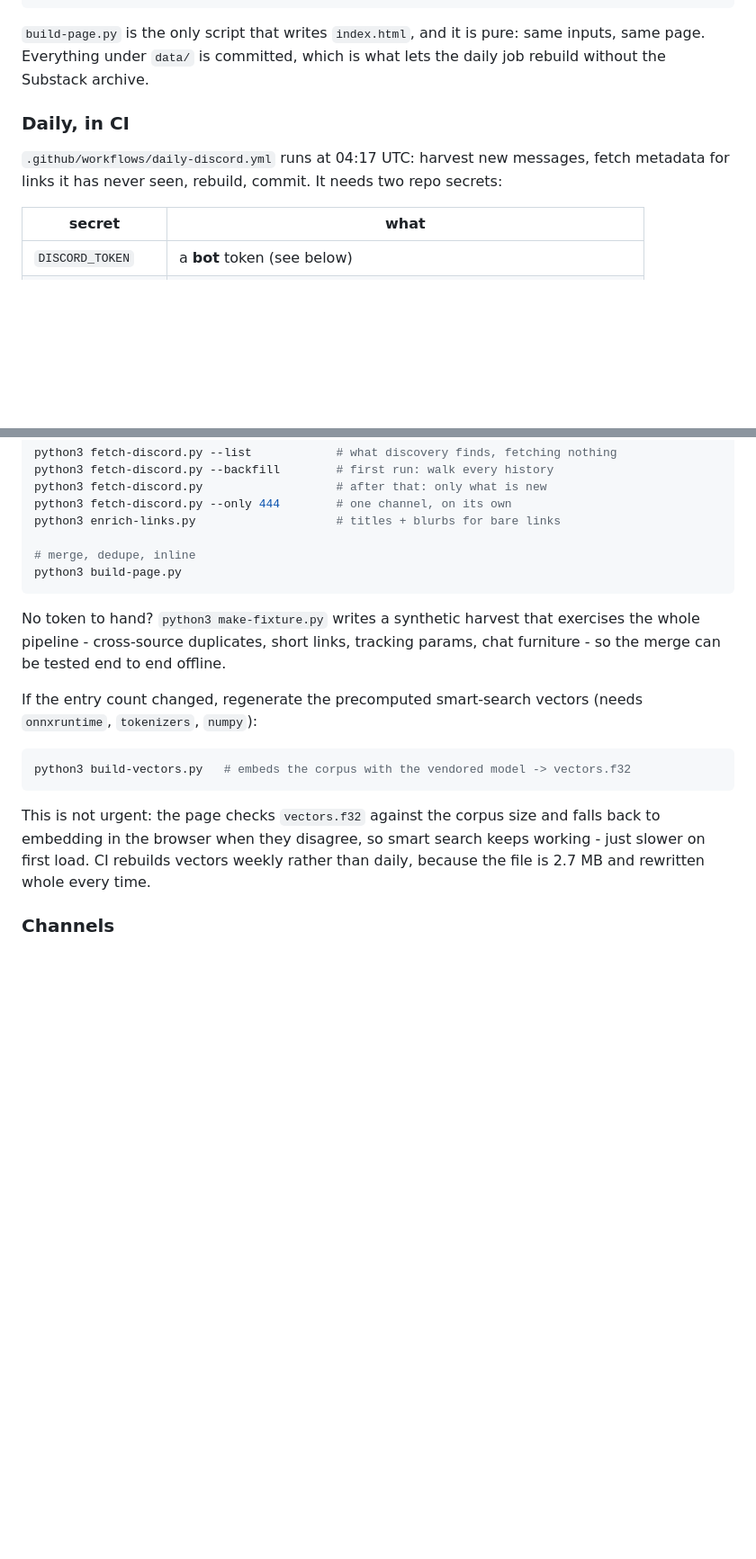
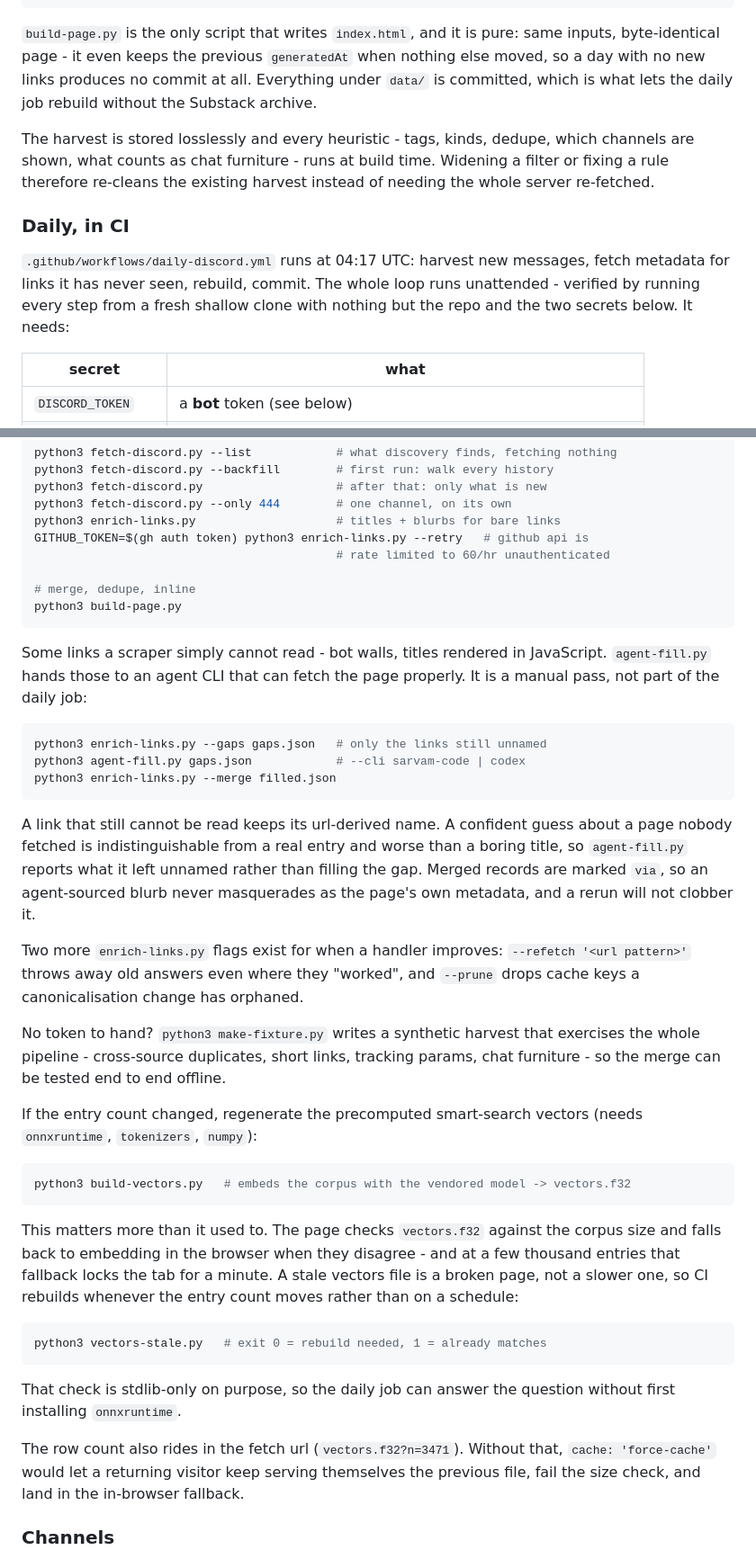
Before and after one commit to The-Nibble/dig, a Markdown page: README.md, 2 parts joined by grey strips. Shown at 90% size. Drawn GitHub-style; blank space fills up the shorter version.

Commit message:
Bring the README up to date with the pipeline as it now runs
Records what changed while building this out: the agent pass and its refusal to
guess, the enrich flags for when a handler improves, why a stale vectors.f32 is
now a broken page rather than a slower one, HIDE_CHANNELS and the job filter,
and the two new page controls.

````diff
--- a/README.md
+++ b/README.md
@@ -39,14 +39,22 @@ Discord channels --fetch-discord.py-->  data/discord.json  ---.       |
 ```
 
 `build-page.py` is the only script that writes `index.html`, and it is pure:
-same inputs, same page. Everything under `data/` is committed, which is what
-lets the daily job rebuild without the Substack archive.
+same inputs, byte-identical page - it even keeps the previous `generatedAt` when
+nothing else moved, so a day with no new links produces no commit at all.
+Everything under `data/` is committed, which is what lets the daily job rebuild
+without the Substack archive.
+
+The harvest is stored losslessly and every heuristic - tags, kinds, dedupe,
+which channels are shown, what counts as chat furniture - runs at build time.
+Widening a filter or fixing a rule therefore re-cleans the existing harvest
+instead of needing the whole server re-fetched.
 
 ### Daily, in CI
 
 `.github/workflows/daily-discord.yml` runs at 04:17 UTC: harvest new messages,
-fetch metadata for links it has never seen, rebuild, commit. It needs two repo
-secrets:
+fetch metadata for links it has never seen, rebuild, commit. The whole loop runs
+unattended - verified by running every step from a fresh shallow clone with
+nothing but the repo and the two secrets below. It needs:
 
 | secret | what |
 | --- | --- |
@@ -92,10 +100,32 @@ python3 fetch-discord.py --backfill        # first run: walk every history
 python3 fetch-discord.py                   # after that: only what is new
 python3 fetch-discord.py --only 444        # one channel, on its own
 python3 enrich-links.py                    # titles + blurbs for bare links
+GITHUB_TOKEN=$(gh auth token) python3 enrich-links.py --retry   # github api is
+                                           # rate limited to 60/hr unauthenticated
 
 # merge, dedupe, inline
 python3 build-page.py
 ```
+
+Some links a scraper simply cannot read - bot walls, titles rendered in
+JavaScript. `agent-fill.py` hands those to an agent CLI that can fetch the page
+properly. It is a manual pass, not part of the daily job:
+
+```sh
+python3 enrich-links.py --gaps gaps.json   # only the links still unnamed
+python3 agent-fill.py gaps.json            # --cli sarvam-code | codex
+python3 enrich-links.py --merge filled.json
+```
+
+A link that still cannot be read keeps its url-derived name. A confident guess
+about a page nobody fetched is indistinguishable from a real entry and worse
+than a boring title, so `agent-fill.py` reports what it left unnamed rather than
+filling the gap. Merged records are marked `via`, so an agent-sourced blurb
+never masquerades as the page's own metadata, and a rerun will not clobber it.
+
+Two more `enrich-links.py` flags exist for when a handler improves:
+`--refetch '<url pattern>'` throws away old answers even where they "worked",
+and `--prune` drops cache keys a canonicalisation change has orphaned.
 
 No token to hand? `python3 make-fixture.py` writes a synthetic harvest that
 exercises the whole pipeline - cross-source duplicates, short links, tracking
@@ -108,10 +138,22 @@ If the entry count changed, regenerate the precomputed smart-search vectors
 python3 build-vectors.py   # embeds the corpus with the vendored model -> vectors.f32
 ```
 
-This is not urgent: the page checks `vectors.f32` against the corpus size and
-falls back to embedding in the browser when they disagree, so smart search keeps
-working - just slower on first load. CI rebuilds vectors weekly rather than
-daily, because the file is 2.7 MB and rewritten whole every time.
+This matters more than it used to. The page checks `vectors.f32` against the
+corpus size and falls back to embedding in the browser when they disagree - and
+at a few thousand entries that fallback locks the tab for a minute. A stale
+vectors file is a broken page, not a slower one, so CI rebuilds whenever the
+entry count moves rather than on a schedule:
+
+```sh
+python3 vectors-stale.py   # exit 0 = rebuild needed, 1 = already matches
+```
+
+That check is stdlib-only on purpose, so the daily job can answer the question
+without first installing `onnxruntime`.
+
+The row count also rides in the fetch url (`vectors.f32?n=3471`). Without that,
+`cache: 'force-cache'` would let a returning visitor keep serving themselves the
+previous file, fail the size check, and land in the in-browser fallback.
 
 ### Channels
 
````
Also changed, not shown: other parts of README.md (+28 -3 lines).
